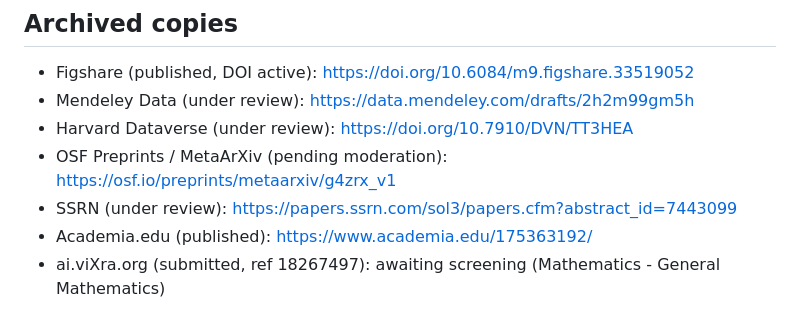
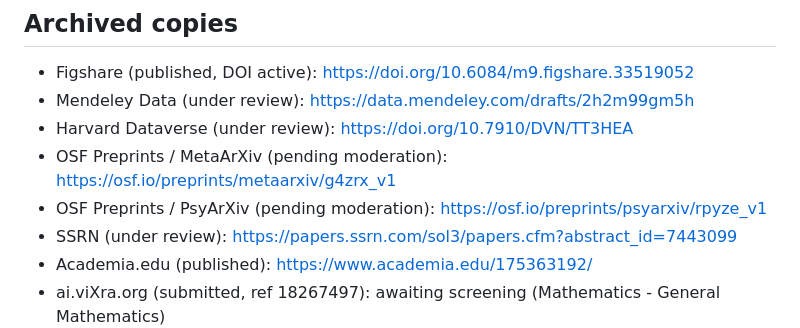
Before and after one commit to weijierry/dcs-finite-certification, a Markdown page: README.md, the part around the change. Rendered like a GitHub page.

Commit message:
README: add PsyArXiv link

```diff
--- a/README.md
+++ b/README.md
@@ -73,6 +73,7 @@ See `CITATION.cff`, or cite:
 - Mendeley Data (under review): https://data.mendeley.com/drafts/2h2m99gm5h
 - Harvard Dataverse (under review): https://doi.org/10.7910/DVN/TT3HEA
 - OSF Preprints / MetaArXiv (pending moderation): https://osf.io/preprints/metaarxiv/g4zrx_v1
+- OSF Preprints / PsyArXiv (pending moderation): https://osf.io/preprints/psyarxiv/rpyze_v1
 - SSRN (under review): https://papers.ssrn.com/sol3/papers.cfm?abstract_id=7443099
 - Academia.edu (published): https://www.academia.edu/175363192/
 - ai.viXra.org (submitted, ref 18267497): awaiting screening (Mathematics - General Mathematics)
```
